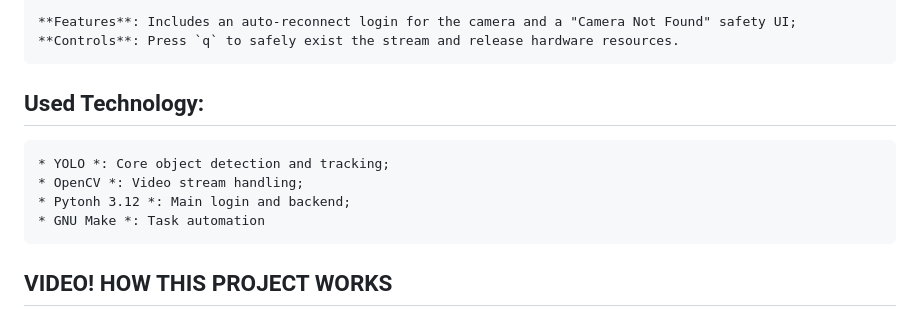
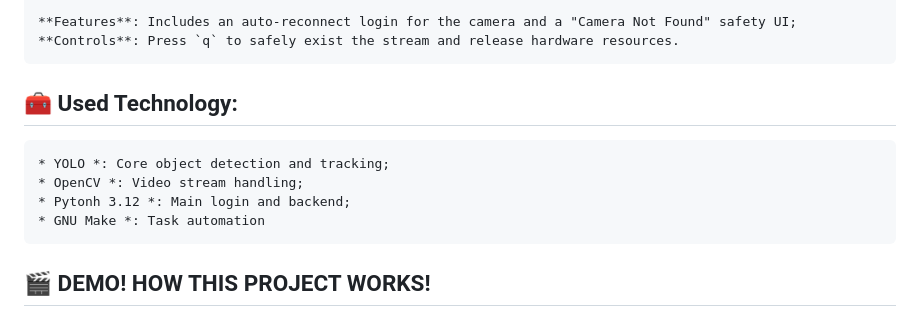
Before and after one commit to mario-avramescu/Bottle_Sorting_System, a Markdown page: README.md, the part around the change. Rendered like a GitHub page.

`````diff
--- a/README.md
+++ b/README.md
@@ -102,7 +102,7 @@ make run
 **Controls**: Press `q` to safely exist the stream and release hardware resources.
 ````
 
-## Used Technology:
+## 🧰 Used Technology:
 
 ```
 * YOLO *: Core object detection and tracking;
@@ -111,4 +111,4 @@ make run
 * GNU Make *: Task automation
 ```
 
-## VIDEO! HOW THIS PROJECT WORKS
+## 🎬 DEMO! HOW THIS PROJECT WORKS!
`````
